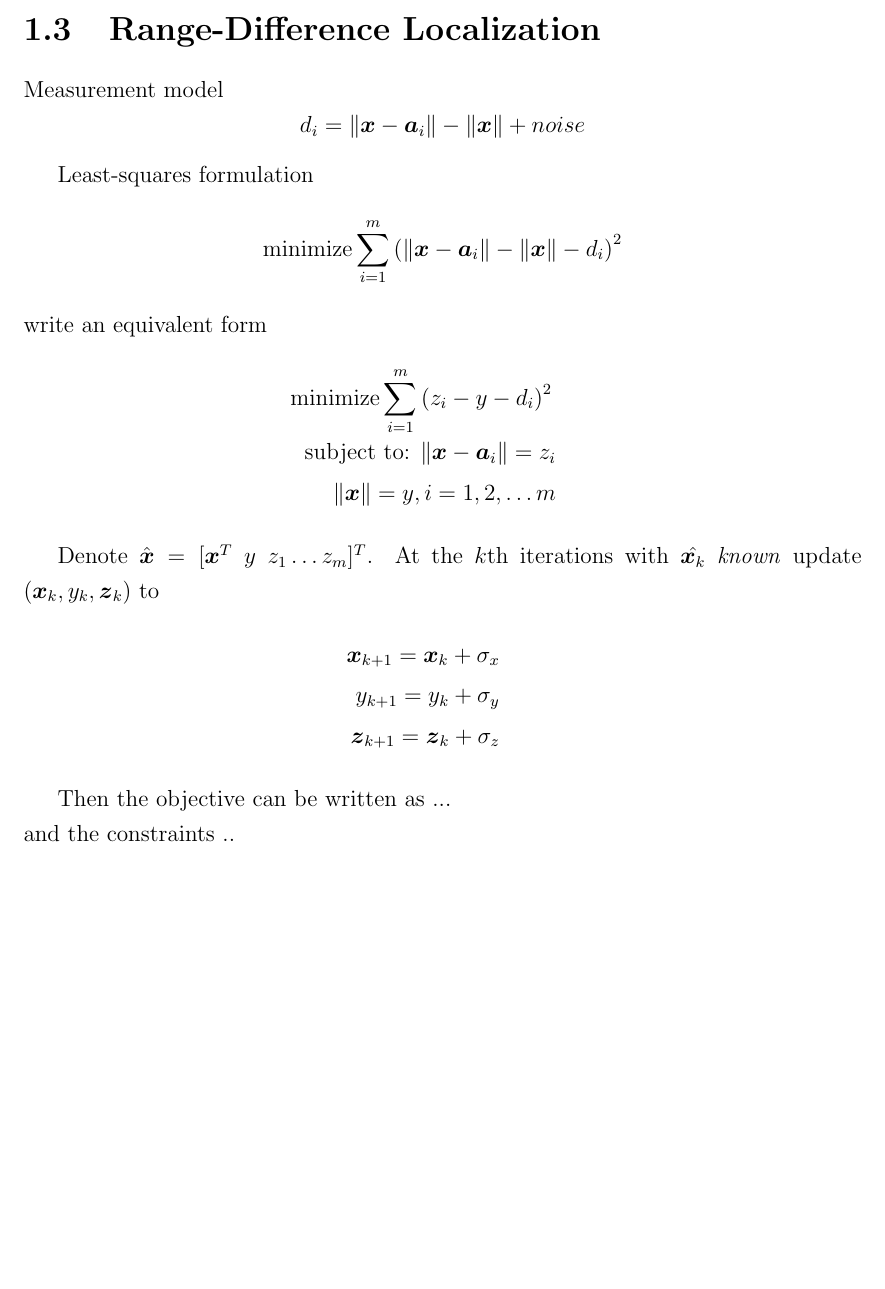
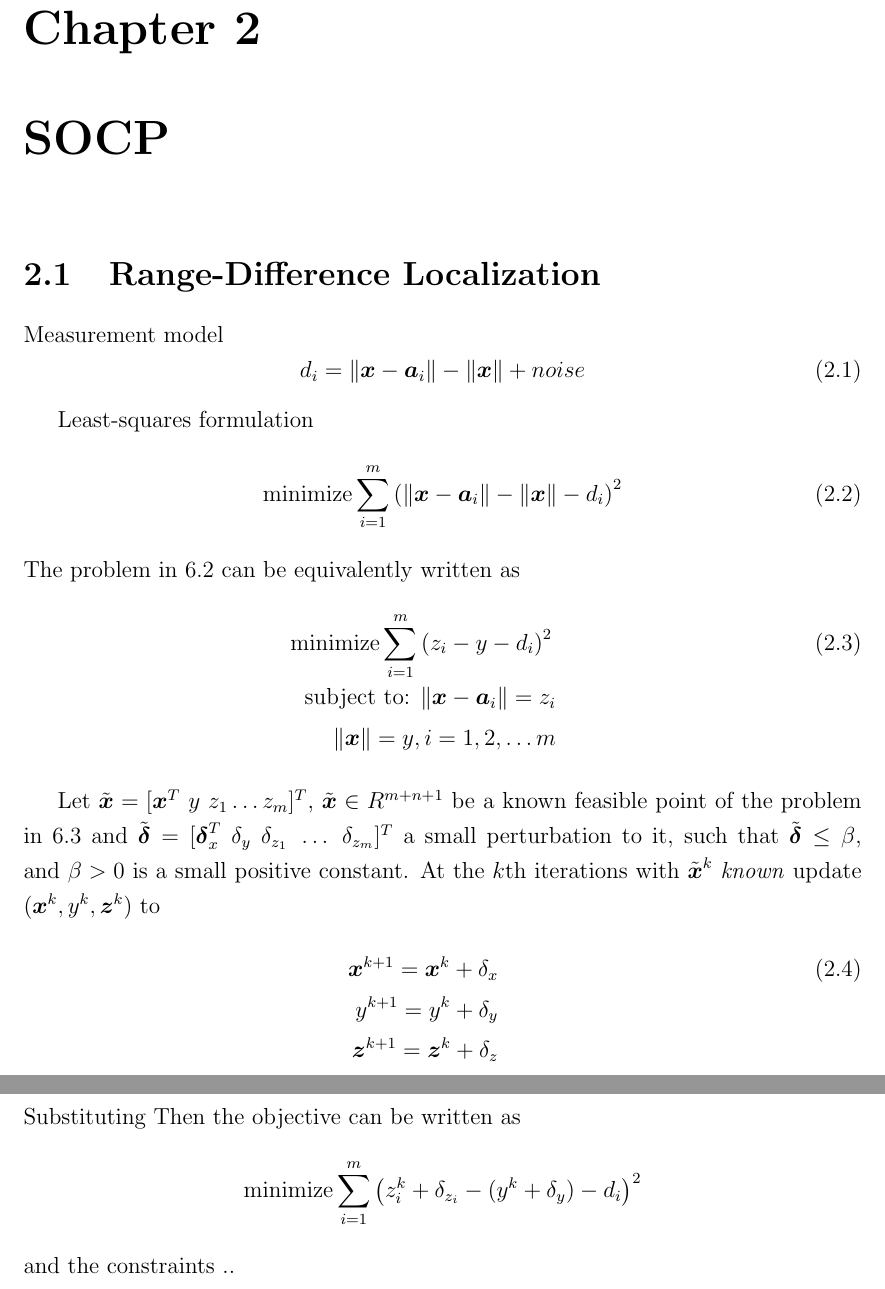
Before and after one commit to dariosul/thesis, a LaTeX thesis (MAScthesis.tex, which reads chapters/5/chapter_socp.tex, macros/style.tex): part of page 10 of 15 before the commit and two parts of pages 11 and 12 of 17 after it, the two joined at a grey line, cut at the place of the change, the shorter picture padded with empty space. Compiled offline with pdfLaTeX.

Commit message:
more on chapter 4

```diff
--- a/chapters/5/chapter_socp.tex
+++ b/chapters/5/chapter_socp.tex
@@ -80,23 +80,20 @@ or quadratically as
 \end{equation}
 
 
-
+\startchapter{SOCP}
 \section{Range-Difference Localization}
 
 Measurement model
-\begin{equation}
-\nonumber
+\begin{equation} \label{eq:6.1}
 d_i = \|\Bx - \Ba_i\| - \|\Bx\| + noise
 \end{equation}
 
 Least-squares formulation
-\begin{equation}
-\nonumber
+\begin{equation} \label{eq:6.2}
 \Min \sum^m_{i=1}\left( \|\Bx - \Ba_i\| - \|\Bx\| - d_i\right)^2
 \end{equation}
-write an equivalent form
-\begin{eqnarray}
-\nonumber
+The problem in 6.2 can be equivalently written as
+\begin{eqnarray} \label{eq:6.3}
 \Min \sum^m_{i=1}\left( z_i - y - d_i\right)^2\\
 \nonumber
 \mbox{subject to: } \|\Bx - \Ba_i\| = z_i \\
@@ -104,17 +101,19 @@ write an equivalent form
 \|\Bx\| = y, i = 1, 2, \ldots m
 \end{eqnarray}
 
-Denote $\hat{\Bx} = [\Bx^T \ y \ z_1 \ldots z_m]^T$. At the $k$th iterations with $\hat{\Bx_k}$ \textit{known} update $(\Bx_k, y_k, \Bz_k)$ to
-\begin{eqnarray}
+Let $\tilde{\Bx} = [\Bx^T \ y \ z_1 \ldots z_m]^T$, $\tilde{\Bx} \in R^{m+n+1}$ be a known feasible point of the problem in 6.3 and $\tilde{\Bdelta} = [\Bdelta_x^T \  \delta_y \ \delta_{z_1} \ \ldots \  \delta_{z_m}]^T$ a small perturbation to it, such that $\tilde{\Bdelta} \leq \beta$, and $\beta > 0$ is a small positive constant. At the $k$th iterations with $\tilde{\Bx}^k$ \textit{known} update $(\Bx^k, y^k, \Bz^k)$ to
+\begin{eqnarray} \label{eq:6.4}
+\Bx^{k+1} = \Bx^k + \delta_x \\
 \nonumber
-\Bx_{k+1} = \Bx_k + \sigma_x \\
+y^{k+1} = y^k + \delta_y \\
 \nonumber
-y_{k+1} = y_k + \sigma_y \\
+\Bz^{k+1} = \Bz^k + \delta_z
+\end{eqnarray}
+Substituting
+Then the objective can be written as
+\begin{equation}
 \nonumber
-\Bz_{k+1} = \Bz_k + \sigma_z
-\end{eqnarray}
-
-Then the objective can be written as
-...\\
+\Min \sum^m_{i = 1} \left(z^k_i + \delta_{z_i} - (y^k + \delta_y) - d_i \right)^2
+\end{equation}
 and the constraints
 ..
--- a/macros/style.tex
+++ b/macros/style.tex
@@ -65,6 +65,7 @@
 \newcommand{\Btheta}{\symb{\theta}}
 \newcommand{\Biota}{\symb{\iota}}
 \newcommand{\Bgamma}{\symb{\gamma}}
+\newcommand{\Bdelta}{\symb{\delta}}
 
 \newcommand{\BA}{\mbox{\boldmath$A$}}
 \newcommand{\BC}{\mbox{\boldmath$C$}}
```
Also changed, not shown: MAScthesis.pdf, 3 other files.
